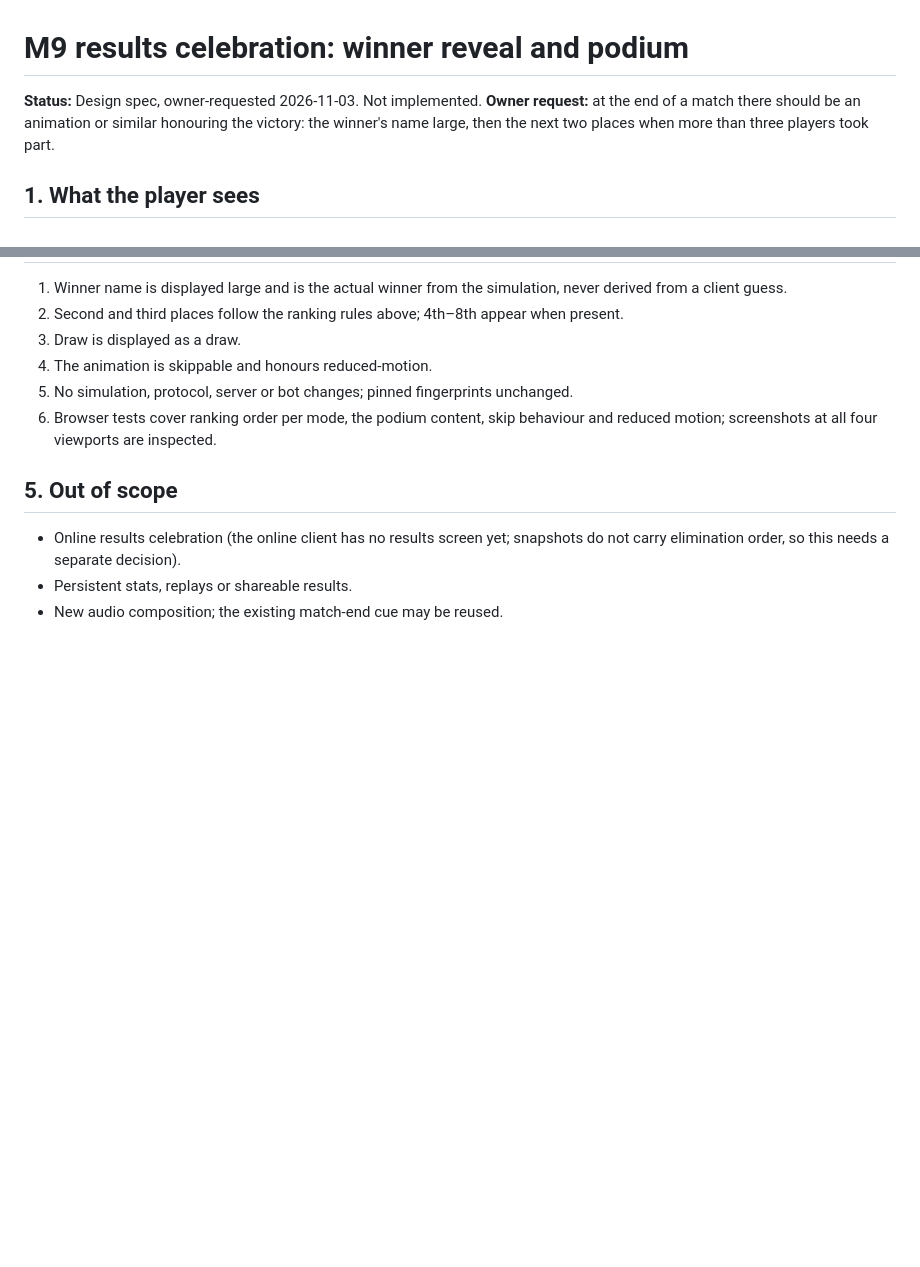
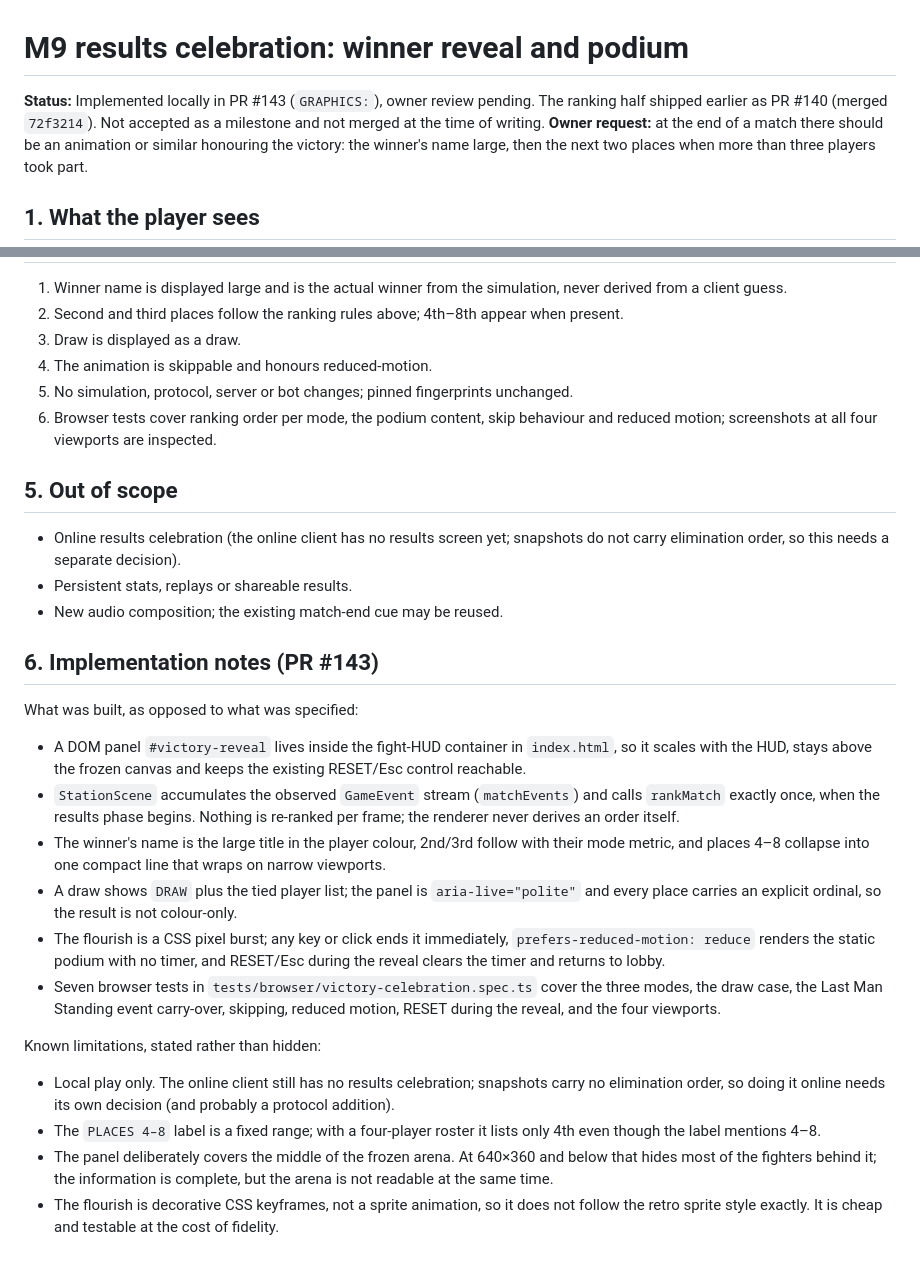
Before and after one commit to Trumppo/TurenkiFight, a Markdown page: docs/M9_RESULTS_CELEBRATION.md, 2 parts joined by grey strips. GitHub-like rendering; blank space fills up the shorter version.

Commit message:
DESIGNER: record celebration implementation status and limits

```diff
--- a/docs/M9_RESULTS_CELEBRATION.md
+++ b/docs/M9_RESULTS_CELEBRATION.md
@@ -1,6 +1,7 @@
 # M9 results celebration: winner reveal and podium
 
-**Status:** Design spec, owner-requested 2026-11-03. Not implemented.
+**Status:** Implemented locally in PR #143 (`GRAPHICS:`), owner review pending. The ranking half shipped earlier
+as PR #140 (merged `72f3214`). Not accepted as a milestone and not merged at the time of writing.
 **Owner request:** at the end of a match there should be an animation or similar honouring the victory: the
 winner's name large, then the next two places when more than three players took part.
 
@@ -56,3 +57,31 @@ A draw is a valid result: the spec already says a full tie ends as a draw (owner
   order, so this needs a separate decision).
 - Persistent stats, replays or shareable results.
 - New audio composition; the existing match-end cue may be reused.
+
+## 6. Implementation notes (PR #143)
+
+What was built, as opposed to what was specified:
+
+- A DOM panel `#victory-reveal` lives inside the fight-HUD container in `index.html`, so it scales with the HUD,
+  stays above the frozen canvas and keeps the existing RESET/Esc control reachable.
+- `StationScene` accumulates the observed `GameEvent` stream (`matchEvents`) and calls `rankMatch` exactly once,
+  when the results phase begins. Nothing is re-ranked per frame; the renderer never derives an order itself.
+- The winner's name is the large title in the player colour, 2nd/3rd follow with their mode metric, and places
+  4–8 collapse into one compact line that wraps on narrow viewports.
+- A draw shows `DRAW` plus the tied player list; the panel is `aria-live="polite"` and every place carries an
+  explicit ordinal, so the result is not colour-only.
+- The flourish is a CSS pixel burst; any key or click ends it immediately, `prefers-reduced-motion: reduce`
+  renders the static podium with no timer, and RESET/Esc during the reveal clears the timer and returns to lobby.
+- Seven browser tests in `tests/browser/victory-celebration.spec.ts` cover the three modes, the draw case, the
+  Last Man Standing event carry-over, skipping, reduced motion, RESET during the reveal, and the four viewports.
+
+Known limitations, stated rather than hidden:
+
+- Local play only. The online client still has no results celebration; snapshots carry no elimination order, so
+  doing it online needs its own decision (and probably a protocol addition).
+- The `PLACES 4–8` label is a fixed range; with a four-player roster it lists only 4th even though the label
+  mentions 4–8.
+- The panel deliberately covers the middle of the frozen arena. At 640×360 and below that hides most of the
+  fighters behind it; the information is complete, but the arena is not readable at the same time.
+- The flourish is decorative CSS keyframes, not a sprite animation, so it does not follow the retro sprite style
+  exactly. It is cheap and testable at the cost of fidelity.
```
